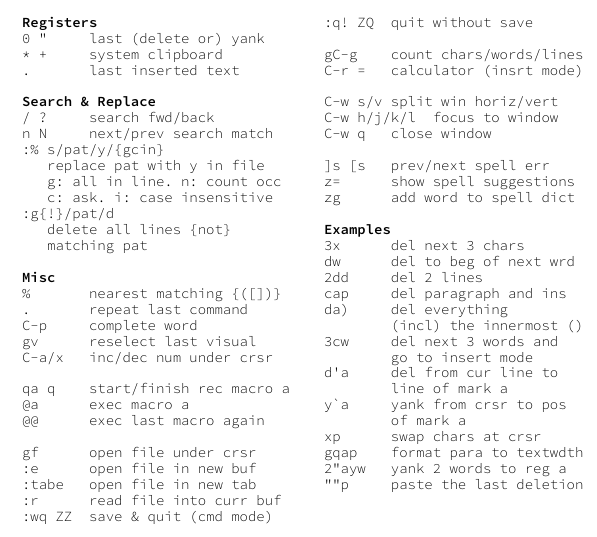
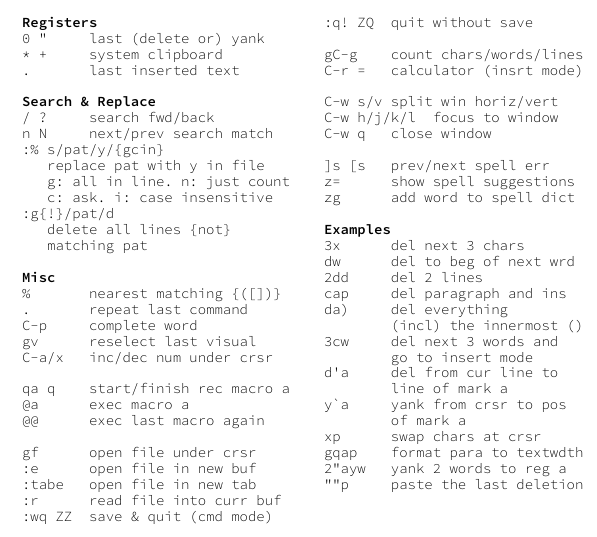
Before and after one commit to shack/vim_cheat_mug, a LaTeX document (vim_cheat_mug.tex): part of one column of the page, cut so that both start at the same text. Compiled offline with XeLaTeX.

Commit message:
fixed a bug

```diff
--- a/vim_cheat_mug.tex
+++ b/vim_cheat_mug.tex
@@ -93,7 +93,7 @@ ma      mark position as a
 n N     next/prev search match
 :% s/pat/y/{gcin}
    replace pat with y in file
-   g: all in line. n: count occ
+   g: all in line. n: just count
    c: ask. i: case insensitive
 :g{!}/pat/d
    delete all lines {not}
```
